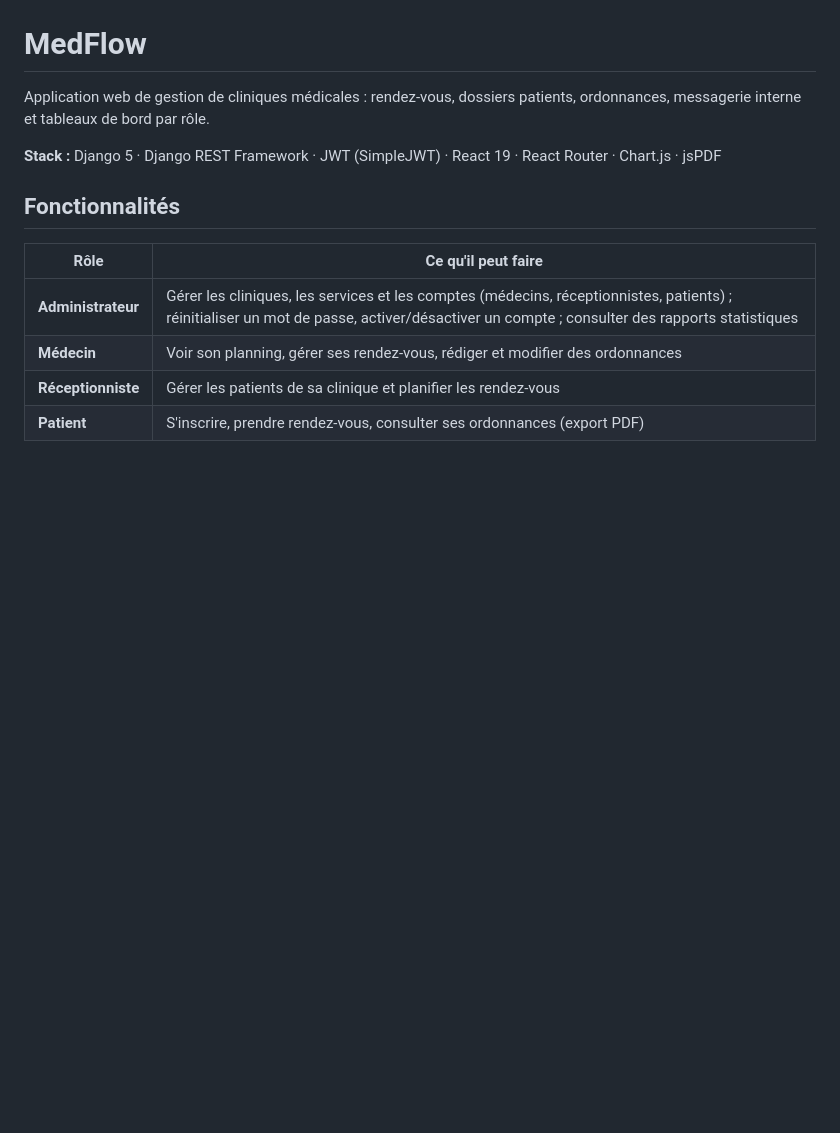
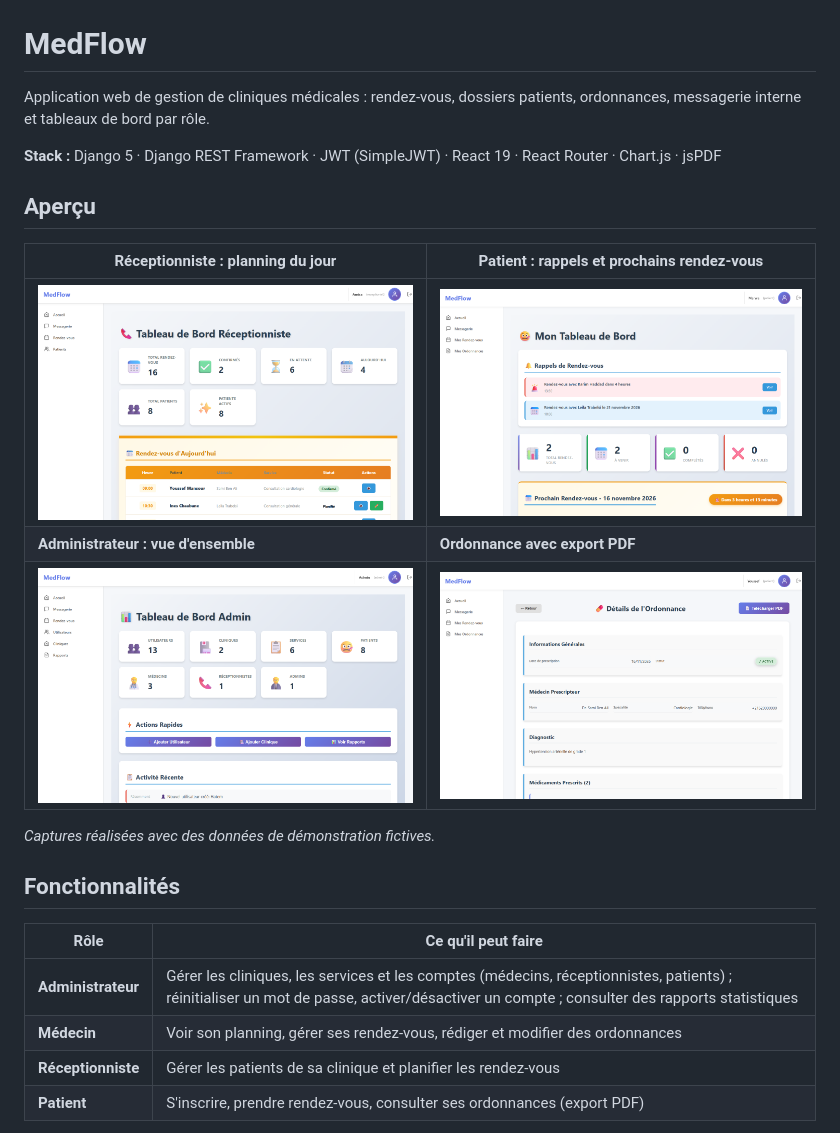
Before and after one commit to ghofrane616/MedFlow, a Markdown page: README.md, the part around the change. GitHub-like rendering; pictures changed too: docs/screenshots/admin-dashboard.png (added), docs/screenshots/patient-dashboard.png (added), docs/screenshots/prescription-detail.png (added); blank space fills up the shorter version.

Commit message:
Ajout de captures d'écran au README

```diff
--- a/README.md
+++ b/README.md
@@ -4,7 +4,15 @@ Application web de gestion de cliniques médicales : rendez-vous, dossiers patie
 
 **Stack :** Django 5 · Django REST Framework · JWT (SimpleJWT) · React 19 · React Router · Chart.js · jsPDF
 
-<!-- Captures d'écran : ajouter ici 2 ou 3 images (tableau de bord, prise de rendez-vous, ordonnance), par ex. docs/screenshots/dashboard.png -->
+## Aperçu
+
+| Réceptionniste : planning du jour | Patient : rappels et prochains rendez-vous |
+|---|---|
+| ![Tableau de bord réceptionniste](docs/screenshots/receptionist-dashboard.png) | ![Tableau de bord patient](docs/screenshots/patient-dashboard.png) |
+| **Administrateur : vue d'ensemble** | **Ordonnance avec export PDF** |
+| ![Tableau de bord administrateur](docs/screenshots/admin-dashboard.png) | ![Détail d'une ordonnance](docs/screenshots/prescription-detail.png) |
+
+*Captures réalisées avec des données de démonstration fictives.*
 
 ## Fonctionnalités
 
```
